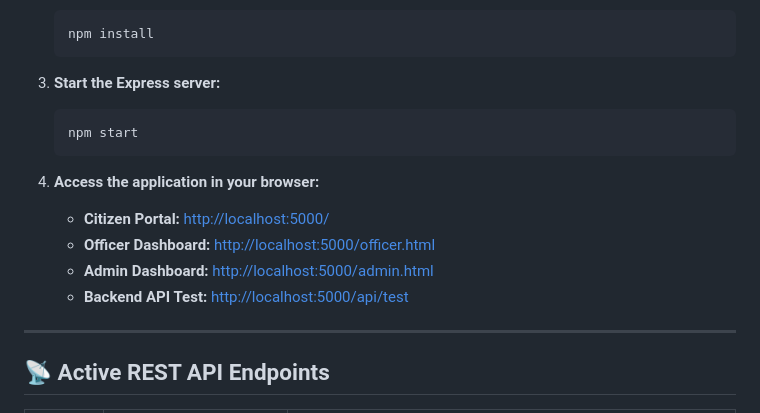
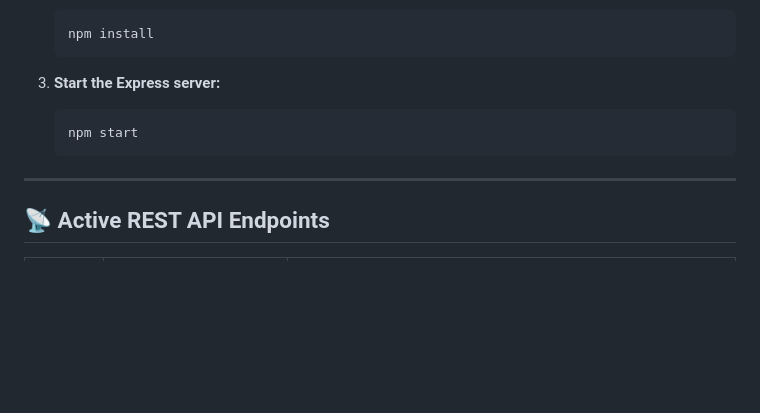
Before and after one commit to Yogender-verma/JanSetu, a Markdown page: README.md, the part around the change. GitHub-like rendering; blank space fills up the shorter version.

Commit message:
docs: remove local browser access links from README

````diff
--- a/README.md
+++ b/README.md
@@ -120,12 +120,6 @@ CREATE TABLE IF NOT EXISTS complaints (
    npm start
    ```
 
-4. **Access the application in your browser:**
-   - **Citizen Portal:** [http://localhost:5000/](http://localhost:5000/)
-   - **Officer Dashboard:** [http://localhost:5000/officer.html](http://localhost:5000/officer.html)
-   - **Admin Dashboard:** [http://localhost:5000/admin.html](http://localhost:5000/admin.html)
-   - **Backend API Test:** [http://localhost:5000/api/test](http://localhost:5000/api/test)
-
 ---
 
 ## 📡 Active REST API Endpoints
````
